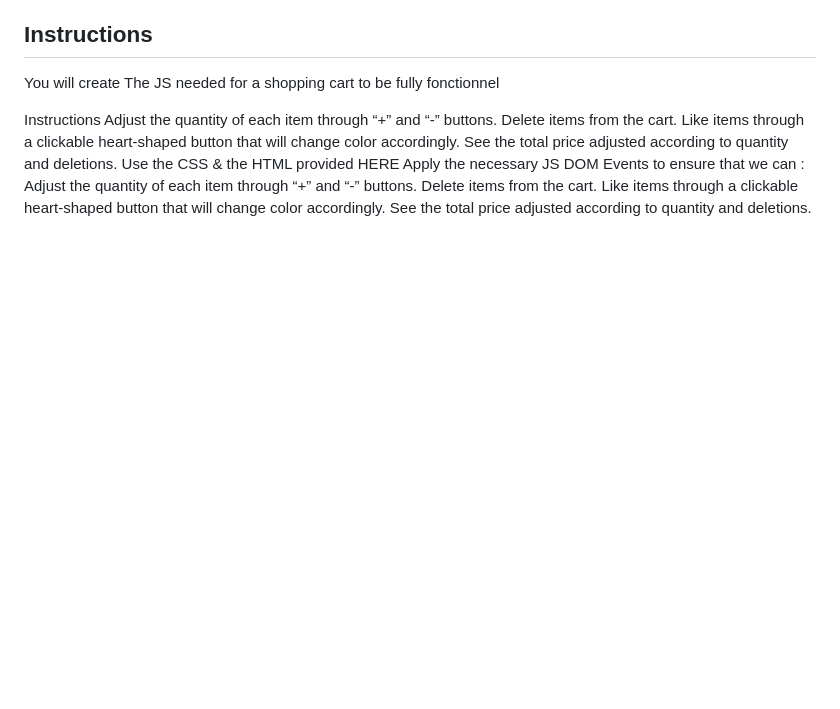
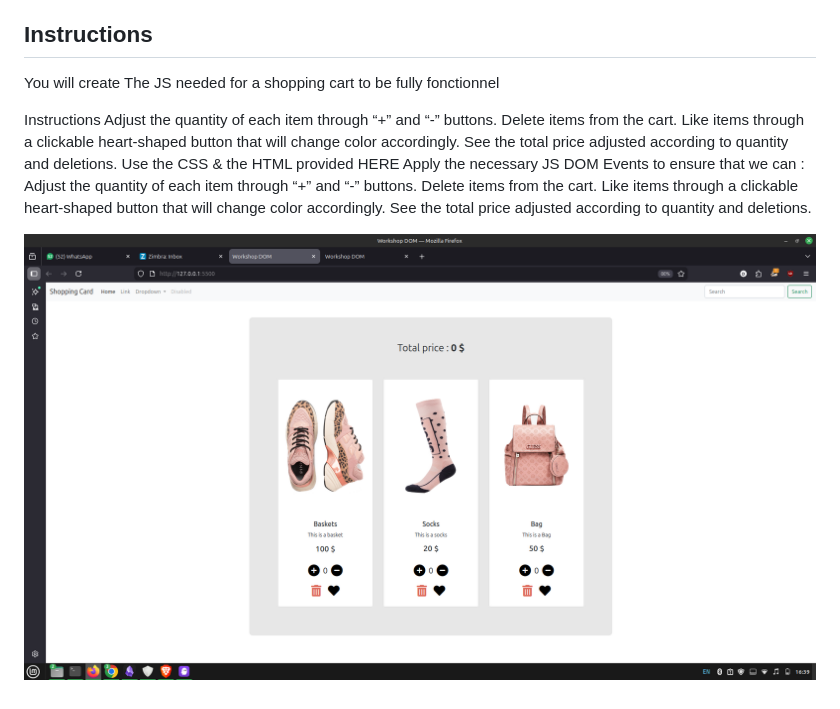
Before and after one commit to GMC-Brown-Legion/DOM-Project-1, a Markdown page: README.md, the part around the change. Rendered like a GitHub page; pictures changed too: Screenshot.png (added); blank space fills up the shorter version.

Commit message:
Added screenshot

```diff
--- a/README.md
+++ b/README.md
@@ -17,3 +17,5 @@ Adjust the quantity of each item through  “+” and “-” buttons.
 Delete items from the cart.
 Like items through a clickable heart-shaped button that will change color accordingly.
 See the total price adjusted according to quantity and deletions.
+
+![Screenshot of the page](Screenshot.png)
```
